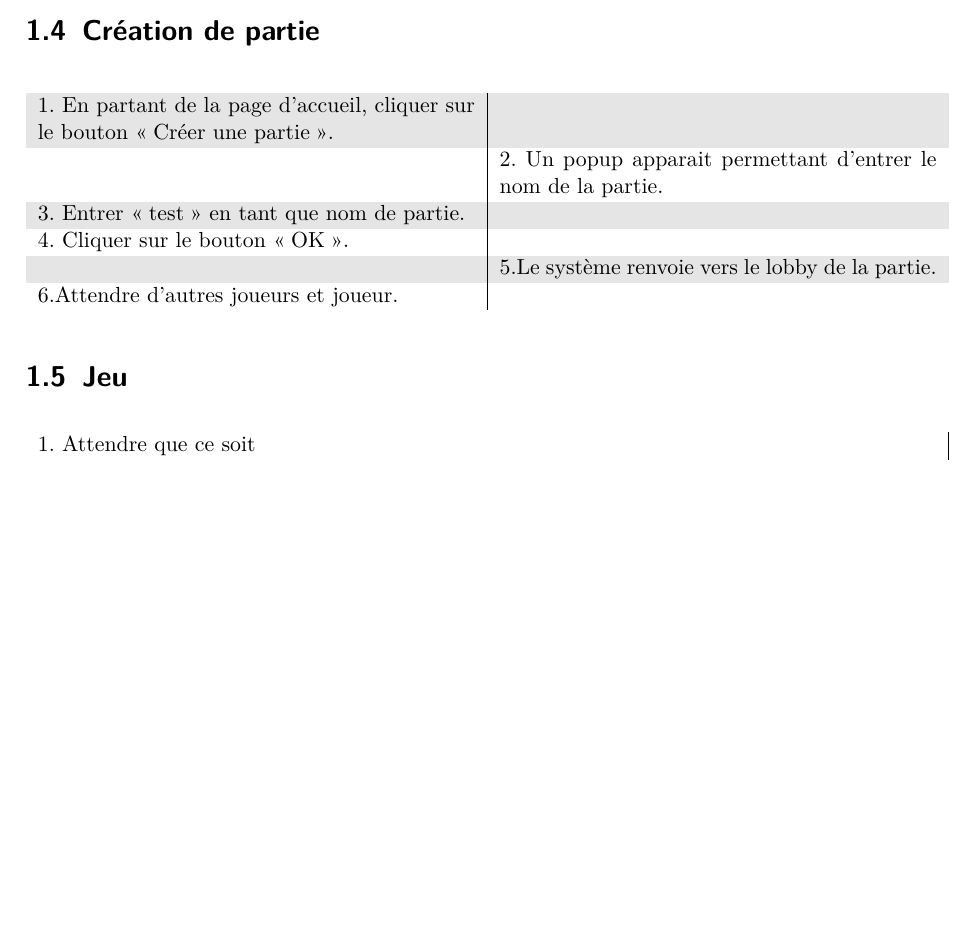
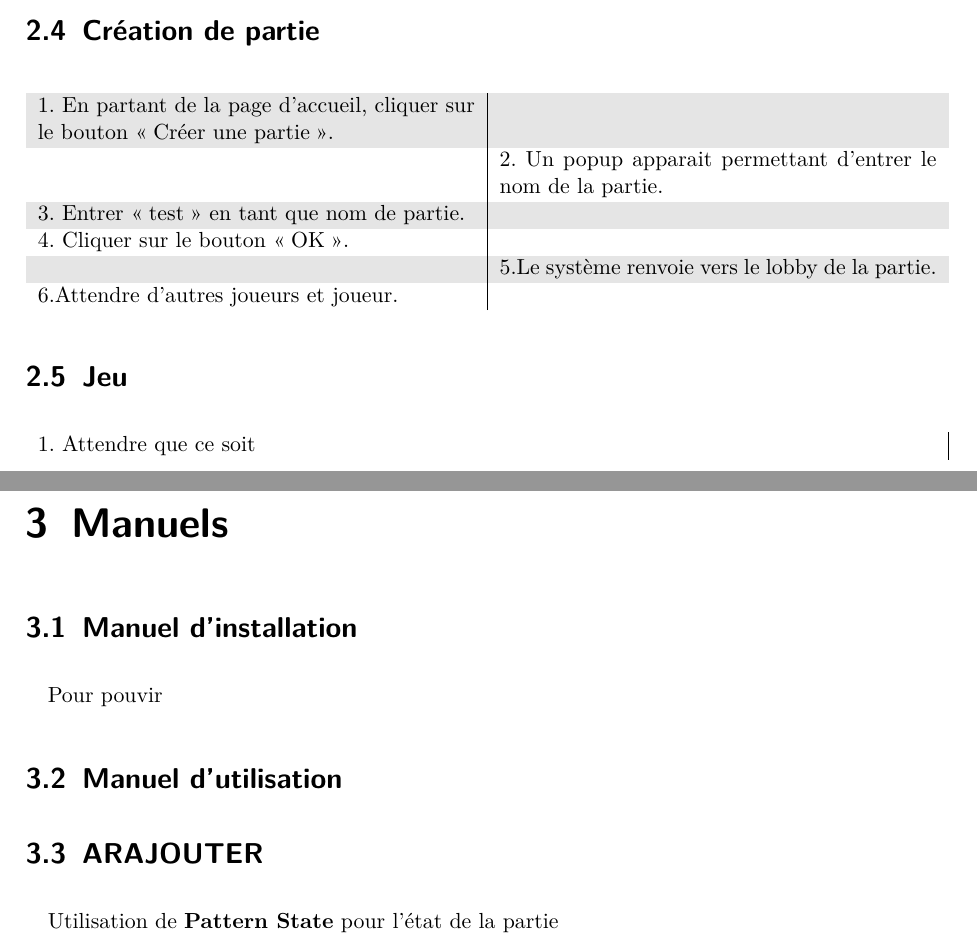
Before and after one commit to Crapoo/Blitz, a LaTeX document (rapport.tex): part of page 4 of 4 before the commit and two parts of pages 5 and 6 of 7 after it, the two joined at a grey line, cut so that both start at the same text, the shorter picture padded with empty space. Compiled offline with pdfLaTeX; an older LaTeX class or package is replaced by its successor.

```diff
--- a/rapport.tex
+++ b/rapport.tex
@@ -142,5 +145,15 @@
         \end{tabularx}
     \end{table}
 
+    \chapter{Manuels}
+    \section{Manuel d'installation}
+    Pour pouvir
+
+    \section{Manuel d'utilisation}
+
+    \section{ARAJOUTER}
+    Utilisation de \textbf{Pattern State} pour l'état de la partie
+
+    \chapter{Conclusion}
 
 \end{document}
```
Also changed, not shown: images/blitzlogo.png (added), rapport.pdf, rapport.tex (7 more changed lines).
